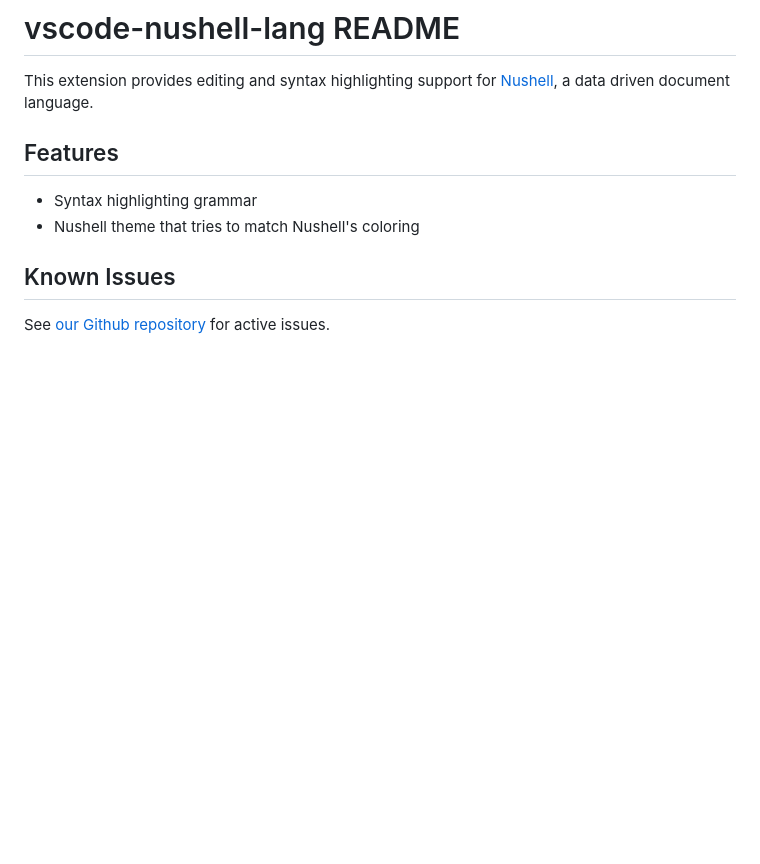
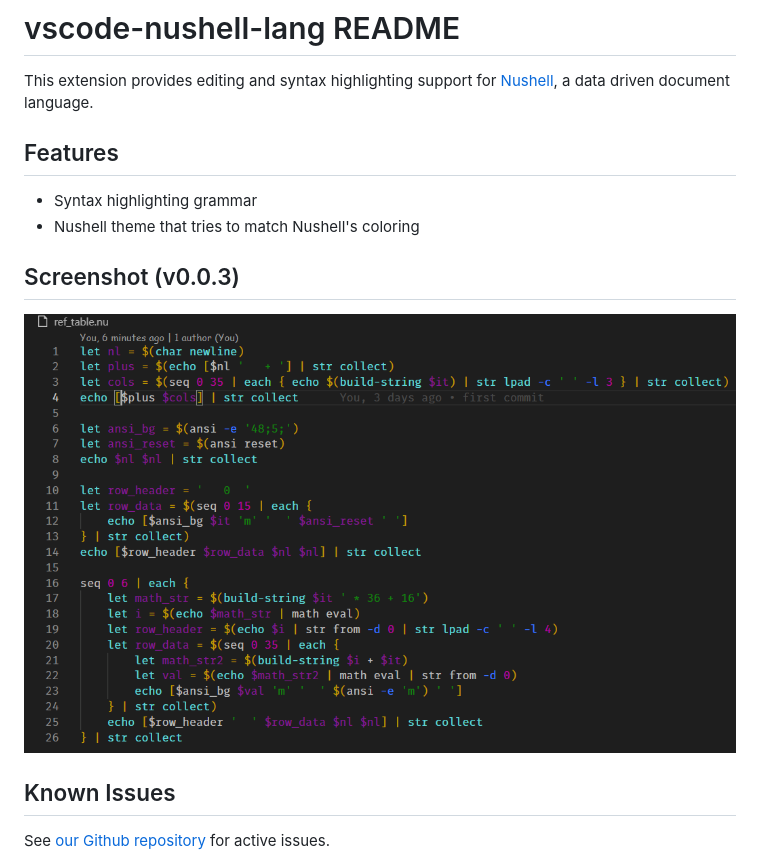
Before and after one commit to nushell/vscode-nushell-lang, a Markdown page: README.md, the part around the change. Rendered like a GitHub page; pictures changed too: 2021-01-07_15-02-51.png (added); blank space fills up the shorter version.

Commit message:
added screenshot

```diff
--- a/README.md
+++ b/README.md
@@ -3,11 +3,14 @@
 This extension provides editing and syntax highlighting support
 for [Nushell](http://nushell.sh), a data driven document language.
 
-
 ## Features
 
 * Syntax highlighting grammar
 * Nushell theme that tries to match Nushell's coloring
+
+## Screenshot (v0.0.3)
+![](2021-01-07_15-02-51.png)
+
 
 ## Known Issues
 
```
